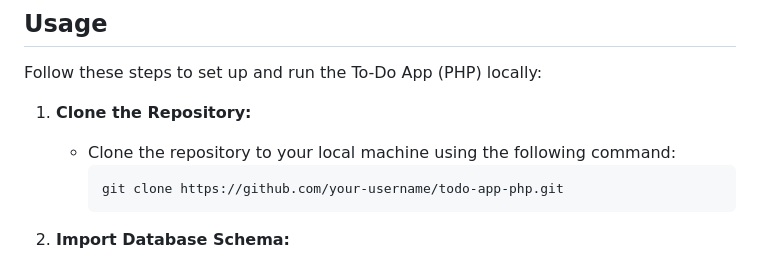
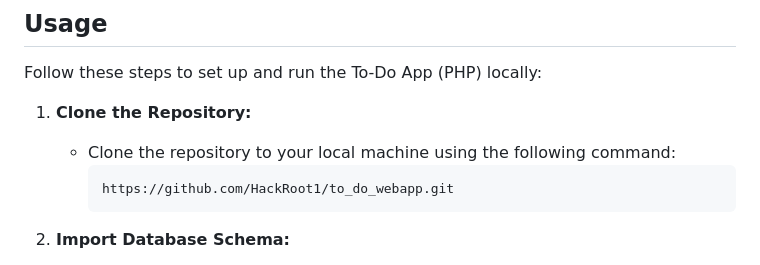
Before and after one commit to HackRoot1/to_do_webapp, a Markdown page: README.md, the part around the change. Rendered like a GitHub page.

````diff
--- a/README.md
+++ b/README.md
@@ -28,7 +28,7 @@ Follow these steps to set up and run the To-Do App (PHP) locally:
 1. **Clone the Repository:**
    - Clone the repository to your local machine using the following command:
      ```
-     git clone https://github.com/your-username/todo-app-php.git
+     https://github.com/HackRoot1/to_do_webapp.git
      ```
 
 2. **Import Database Schema:**
````
